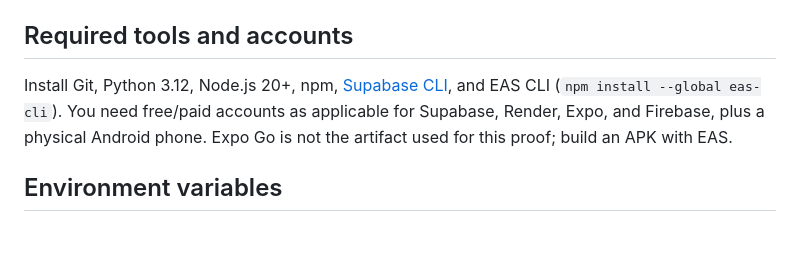
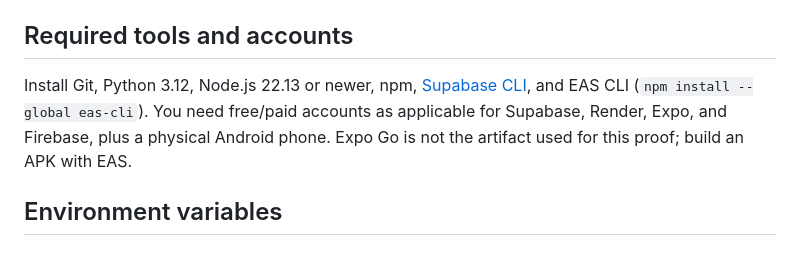
Before and after one commit to HaddadGavriel/HabbitTracker, a Markdown page: README.md, the part around the change. Rendered like a GitHub page.

Commit message:
Fix Expo SDK 57 Node requirement

```diff
--- a/README.md
+++ b/README.md
@@ -25,7 +25,7 @@ The secret key exists only on the backend. PostgreSQL tables have RLS enabled an
 
 ## Required tools and accounts
 
-Install Git, Python 3.12, Node.js 20+, npm, [Supabase CLI](https://supabase.com/docs/guides/local-development/cli/getting-started), and EAS CLI (`npm install --global eas-cli`). You need free/paid accounts as applicable for Supabase, Render, Expo, and Firebase, plus a physical Android phone. Expo Go is not the artifact used for this proof; build an APK with EAS.
+Install Git, Python 3.12, Node.js 22.13 or newer, npm, [Supabase CLI](https://supabase.com/docs/guides/local-development/cli/getting-started), and EAS CLI (`npm install --global eas-cli`). You need free/paid accounts as applicable for Supabase, Render, Expo, and Firebase, plus a physical Android phone. Expo Go is not the artifact used for this proof; build an APK with EAS.
 
 ## Environment variables
 
```
